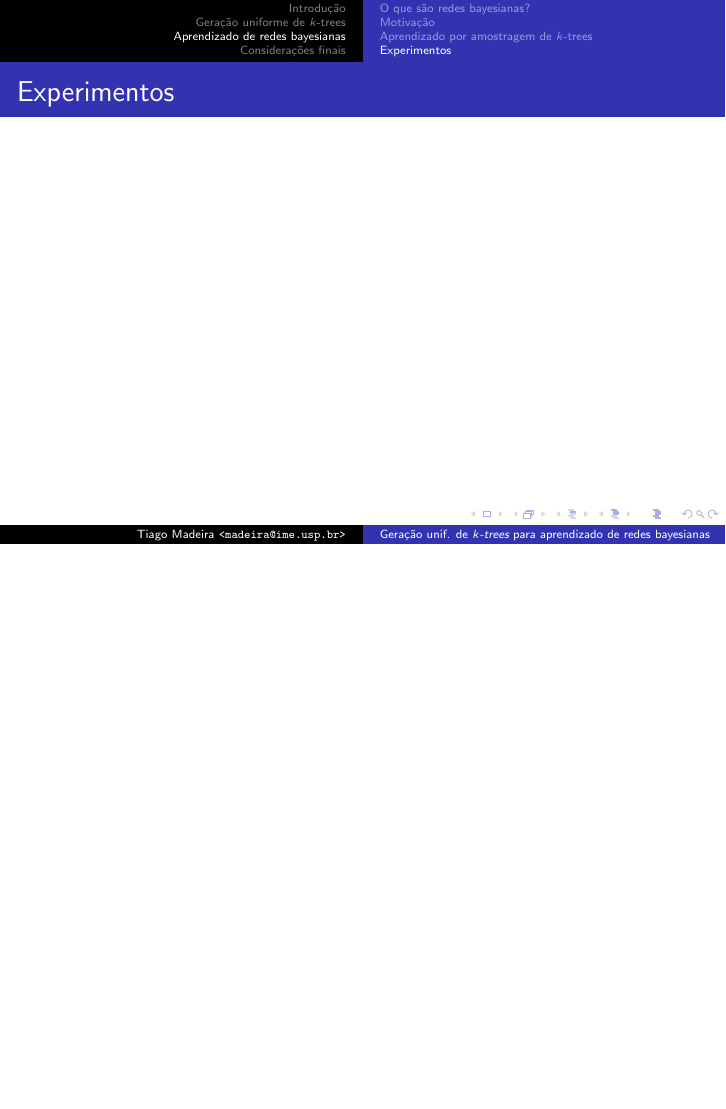
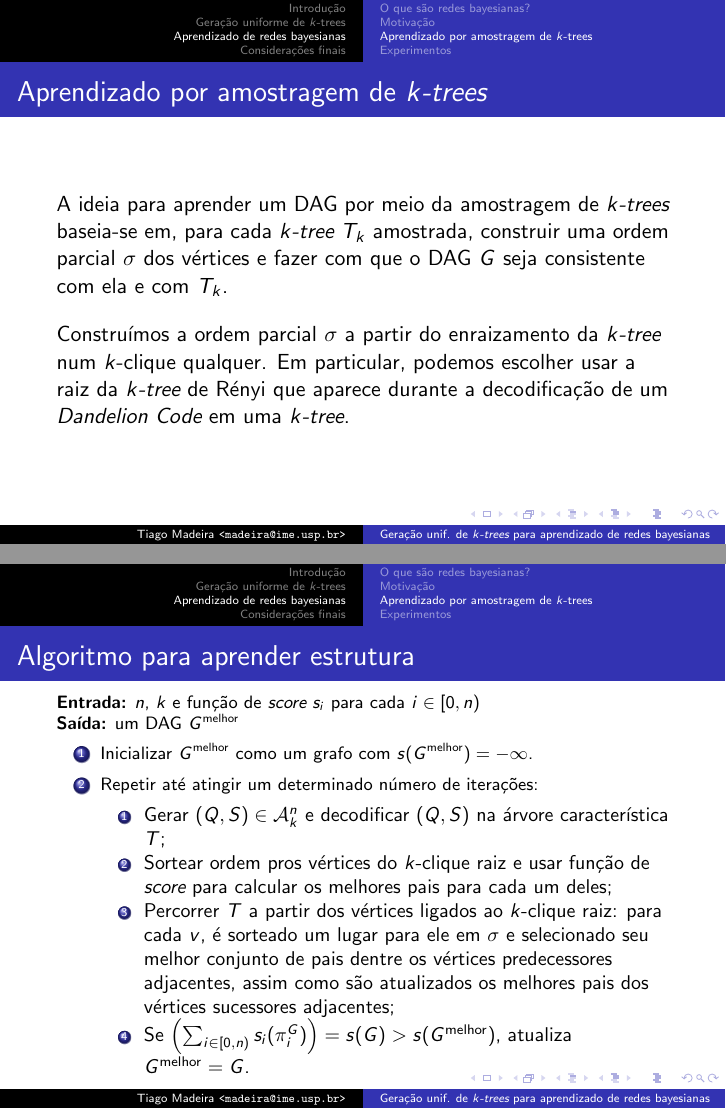
Before and after one commit to tmadeira/ktrees, LaTeX slides (doc/apresentacao/apresentacao.tex): page 18 of 21 before the commit and pages 18 and 19 of 23 after it, the two joined at a grey line, the shorter picture padded with empty space. Compiled offline with pdfLaTeX.

Commit message:
apresentacao: slides sobre aprendizado de redes bayesianas

```diff
--- a/doc/apresentacao/apresentacao.tex
+++ b/doc/apresentacao/apresentacao.tex
@@ -6,6 +6,8 @@
 \usepackage{graphics}
 \usepackage{hyperref}
 \usepackage{tikz}
+
+\DeclareMathOperator*{\argmax}{arg\,max}
 
 \usetikzlibrary{positioning,shapes,arrows}
 
@@ -389,7 +414,31 @@
   \begin{frame}
     \frametitle{Aprendizado por amostragem de \emph{$k$-trees}}
 
-    % TODO: descrição do algoritmo
+    A ideia para aprender um DAG por meio da amostragem de \emph{$k$-trees} baseia-se em, para cada \emph{$k$-tree} $T_k$ amostrada, construir uma ordem parcial $\sigma$ dos vértices e fazer com que o DAG $G$ seja consistente com ela e com $T_k$.
+
+    \vspace{1em}
+
+    Construímos a ordem parcial $\sigma$ a partir do enraizamento da \emph{$k$-tree} num $k$-clique qualquer. Em particular, podemos escolher usar a raiz da \emph{$k$-tree} de Rényi que aparece durante a decodificação de um \emph{Dandelion Code} em uma \emph{$k$-tree}.
+  \end{frame}
+
+  \begin{frame}
+    \frametitle{Algoritmo para aprender estrutura}
+
+    {\footnotesize
+      \textbf{Entrada:} $n$, $k$ e função de \emph{score} $s_i$ para cada $i \in [0, n)$\\
+      \textbf{Saída:} um DAG $G^{\text{melhor}}$
+
+      \begin{enumerate}
+        \item Inicializar $G^{\text{melhor}}$ como um grafo com $s(G^{\text{melhor}}) = -\infty$.
+        \item Repetir até atingir um determinado número de iterações:
+          \begin{enumerate}
+            \item Gerar $(Q, S) \in \mathcal{A}^n_k$ e decodificar $(Q, S)$ na árvore característica $T$;
+            \item Sortear ordem pros vértices do $k$-clique raiz e usar função de \emph{score} para calcular os melhores pais para cada um deles;
+            \item Percorrer $T$ a partir dos vértices ligados ao $k$-clique raiz: para cada $v$, é sorteado um lugar para ele em $\sigma$ e selecionado seu melhor conjunto de pais dentre os vértices predecessores adjacentes, assim como são atualizados os melhores pais dos vértices sucessores adjacentes;
+            \item Se $\left(\sum_{i \in [0,n)} s_i(\pi^G_{i})\right) = s(G) > s(G^{\text{melhor}})$, atualiza $G^{\text{melhor}} = G$.
+          \end{enumerate}
+      \end{enumerate}
+    }
   \end{frame}
 
   \subsection{Experimentos}
```
Also changed, not shown: doc/apresentacao/apresentacao.pdf, doc/apresentacao/apresentacao.tex (27 more changed lines).
